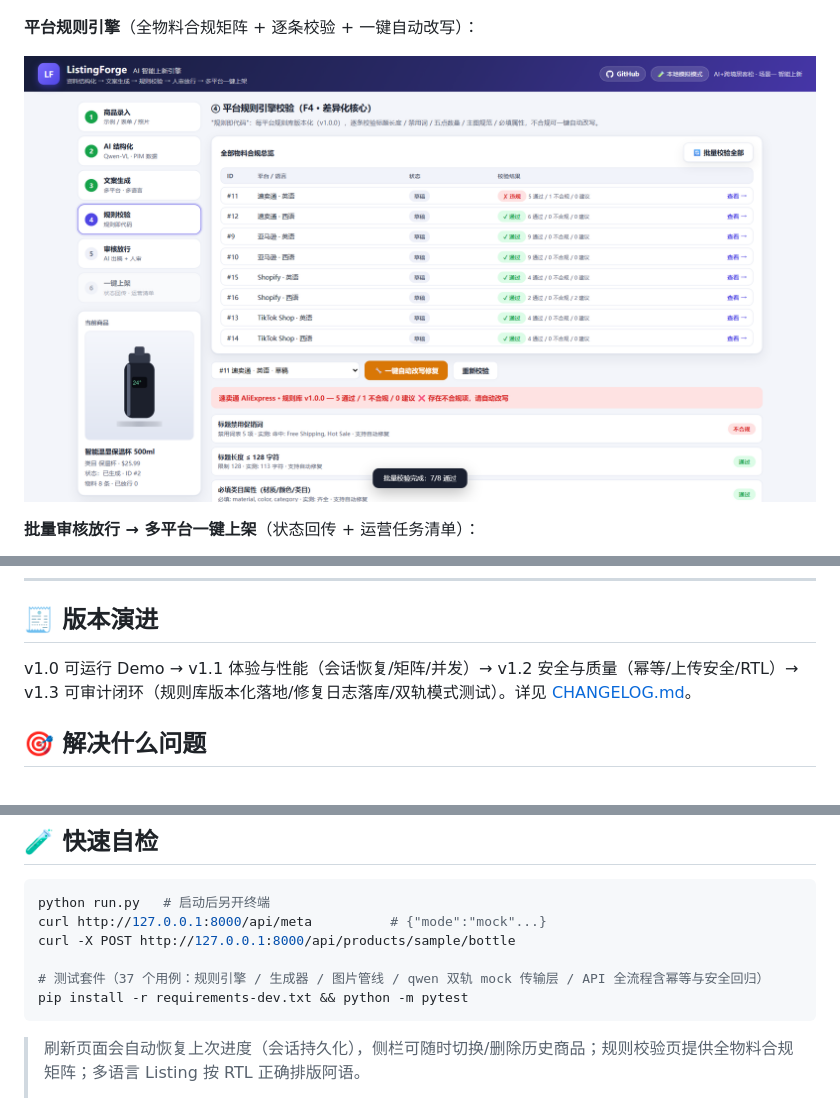
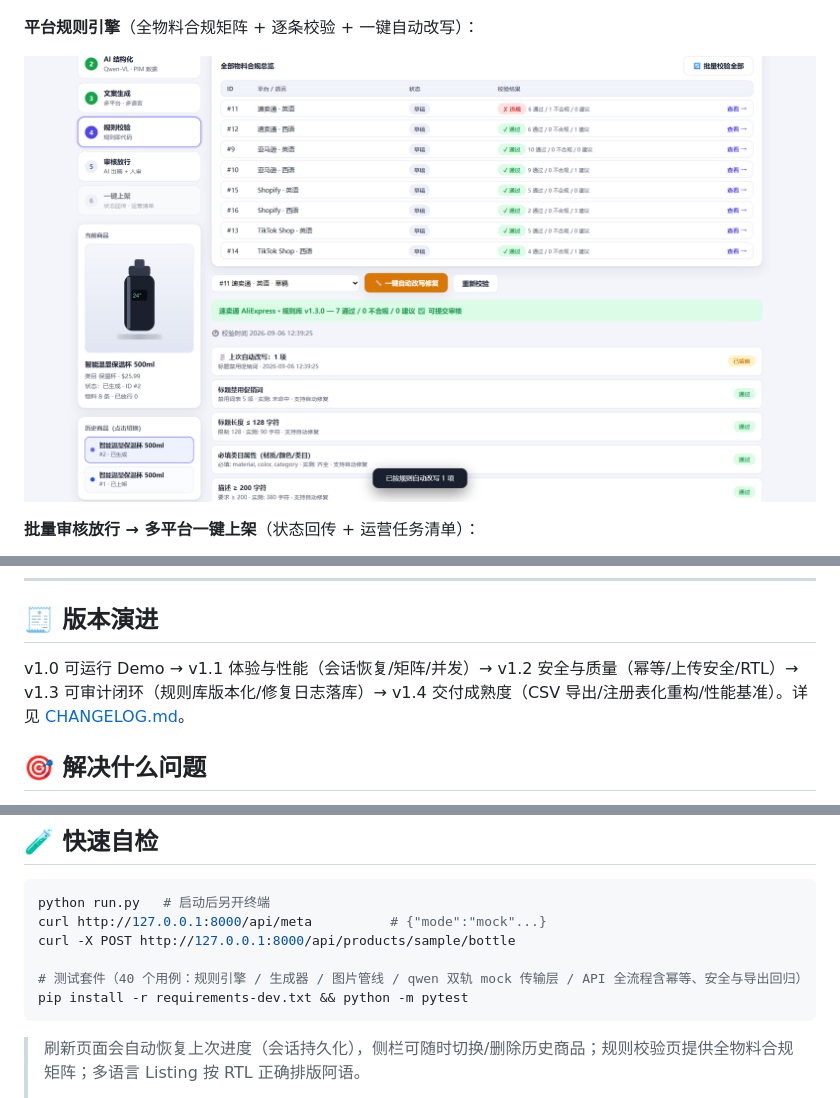
Before and after one commit to LC-di-yan/ListingForge, a Markdown page: README.md, 3 parts joined by grey strips. Drawn GitHub-style; pictures changed too: docs/images/screenshot_rules.png.

````diff
--- a/README.md
+++ b/README.md
@@ -71,7 +71,7 @@ DASHSCOPE_API_KEY=sk-你的百炼Key python run.py
 
 ## 🧾 版本演进
 
-v1.0 可运行 Demo → v1.1 体验与性能（会话恢复/矩阵/并发）→ v1.2 安全与质量（幂等/上传安全/RTL）→ v1.3 可审计闭环（规则库版本化落地/修复日志落库/双轨模式测试）。详见 [CHANGELOG.md](CHANGELOG.md)。
+v1.0 可运行 Demo → v1.1 体验与性能（会话恢复/矩阵/并发）→ v1.2 安全与质量（幂等/上传安全/RTL）→ v1.3 可审计闭环（规则库版本化/修复日志落库）→ v1.4 交付成熟度（CSV 导出/注册表化重构/性能基准）。详见 [CHANGELOG.md](CHANGELOG.md)。
 
 ## 🎯 解决什么问题
 
@@ -145,7 +145,7 @@ python run.py   # 启动后另开终端
 curl http://127.0.0.1:8000/api/meta          # {"mode":"mock"...}
 curl -X POST http://127.0.0.1:8000/api/products/sample/bottle
 
-# 测试套件（37 个用例：规则引擎 / 生成器 / 图片管线 / qwen 双轨 mock 传输层 / API 全流程含幂等与安全回归）
+# 测试套件（40 个用例：规则引擎 / 生成器 / 图片管线 / qwen 双轨 mock 传输层 / API 全流程含幂等、安全与导出回归）
 pip install -r requirements-dev.txt && python -m pytest
 ```
 
````
Also changed, not shown: other parts of README.md (+1 -1 lines), CHANGELOG.md (+10 -0 lines), docs/优化方案_第四轮.md (added, +68 -0 lines), docs/技术说明.md (+2 -1 lines), 12 other files.
